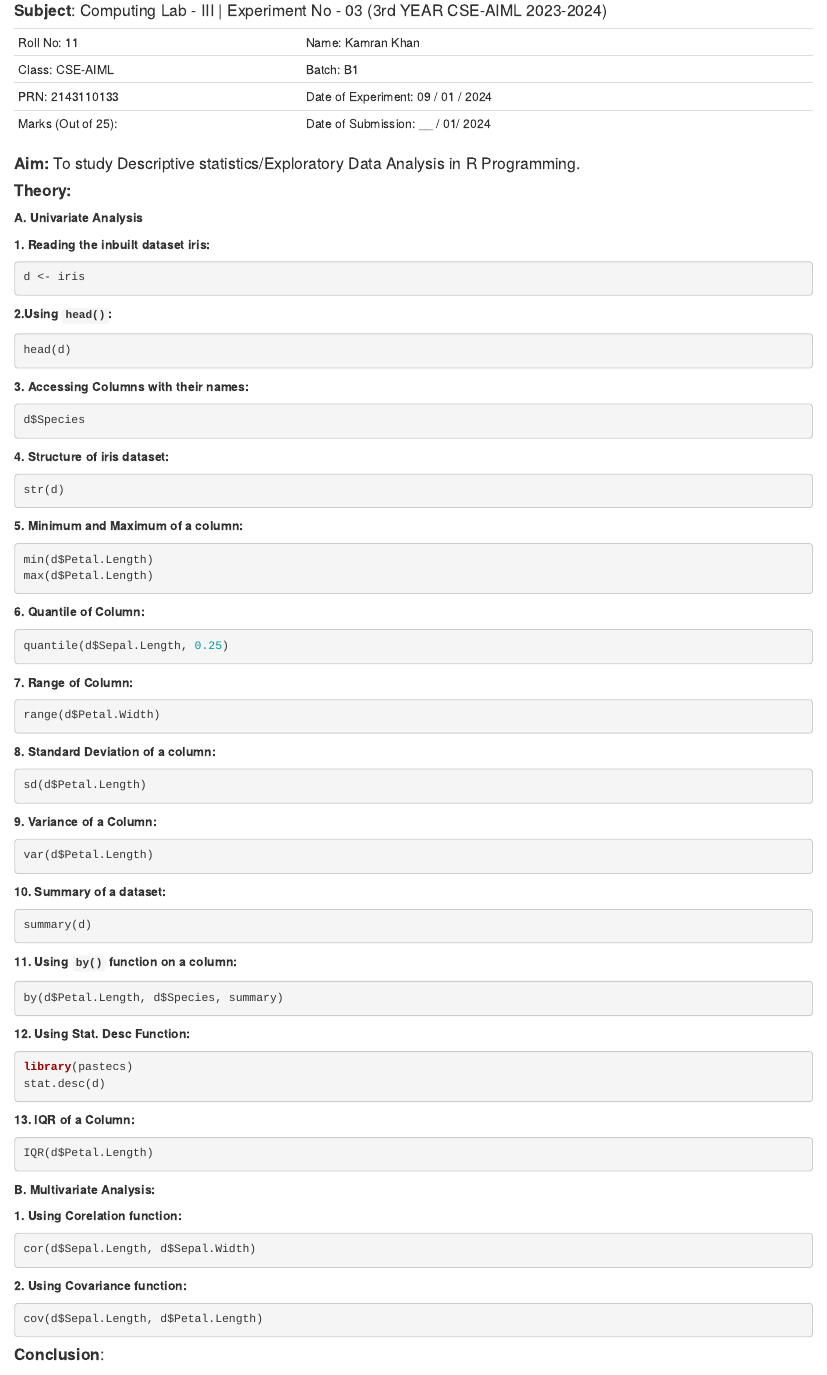
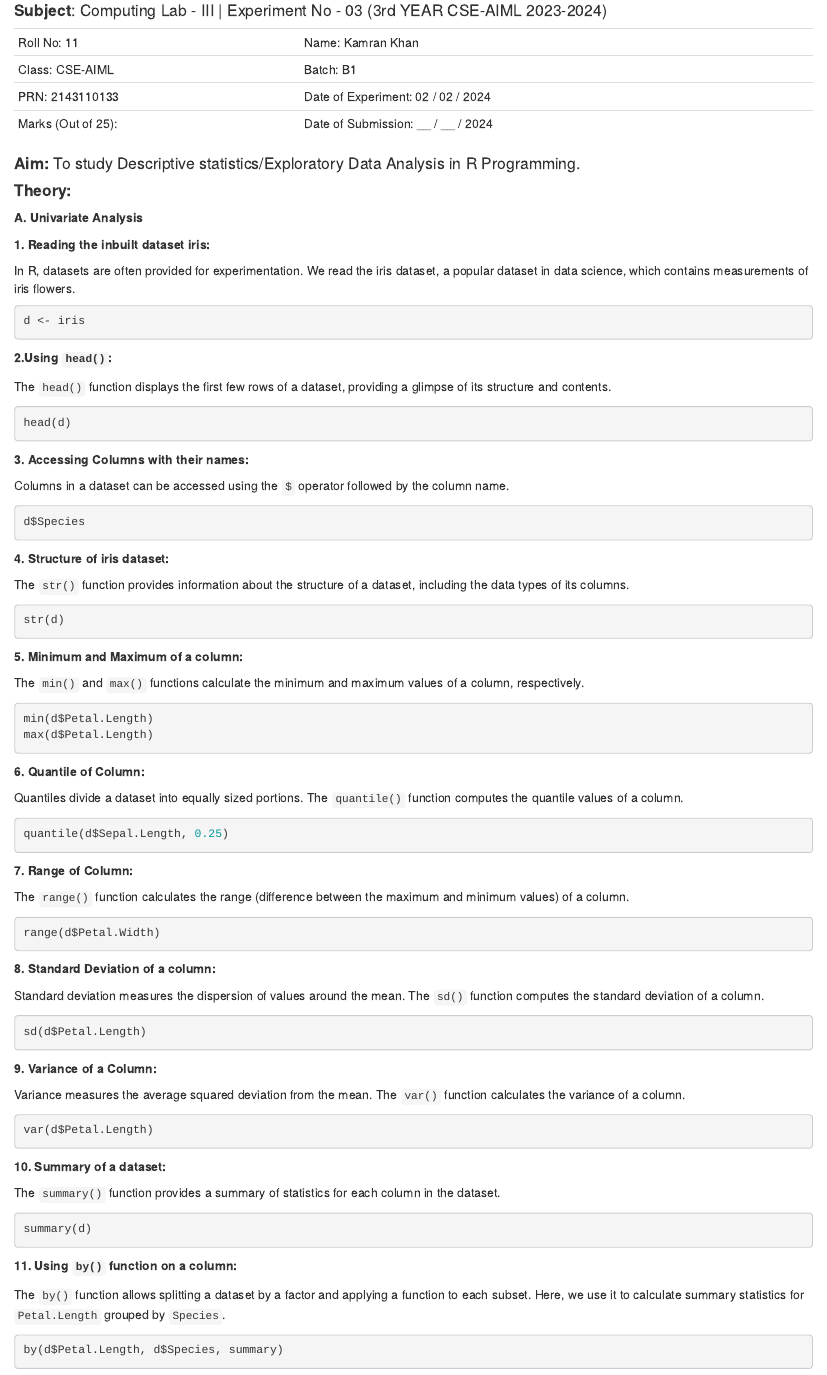
Before and after one commit to Kamran1819G/Computing-Lab-3, an R Markdown document (CL-III Experiment No 3.Rmd): the page in a window 1100 px wide, from 220 px down. Rendered offline with R 4.5, knitr and Pandoc, with nearby package versions; the code is not run, so its results and figures are left out.

Commit message:
Update CL-III Experiment No 3.Rmd

````diff
--- a/CL-III Experiment No 3.Rmd
+++ b/CL-III Experiment No 3.Rmd
@@ -10,8 +10,8 @@ knitr::opts_chunk$set(echo = TRUE)
 |--------------------|----------------------------------|
 |     Roll No: 11    |         Name: Kamran Khan        |
 |   Class: CSE-AIML  |             Batch: B1            |
-|   PRN: 2143110133  | Date of Experiment:  09 / 01 / 2024 |
-| Marks (Out of 25): |  Date of Submission: __ / 01/ 2024 |
+|   PRN: 2143110133  | Date of Experiment:  02 / 02 / 2024 |
+| Marks (Out of 25): |  Date of Submission: __ / __ / 2024 |
 
 
 #### **Aim:** To study Descriptive statistics/Exploratory Data Analysis in R Programming.
@@ -22,11 +22,15 @@ knitr::opts_chunk$set(echo = TRUE)
 
 **1. Reading the inbuilt dataset iris:**
 
+In R, datasets are often provided for experimentation. We read the iris dataset, a popular dataset in data science, which contains measurements of iris flowers.
+
 ```{r}
 d <- iris
 ```
 
 **2.Using `head()`:**
+
+The `head()` function displays the first few rows of a dataset, providing a glimpse of its structure and contents.
 
 ```{r}
 head(d)
@@ -34,15 +38,21 @@ head(d)
 
 **3. Accessing Columns with their names:**
 
+Columns in a dataset can be accessed using the `$` operator followed by the column name.
+
 ```{r}
 d$Species
 ```
 **4. Structure of iris dataset:**
 
+The `str()` function provides information about the structure of a dataset, including the data types of its columns.
+
 ```{r}
 str(d)
 ```
 **5. Minimum and Maximum of a column:**
+
+The `min()` and `max()` functions calculate the minimum and maximum values of a column, respectively.
 
 ```{r}
 min(d$Petal.Length)
@@ -50,15 +60,21 @@ max(d$Petal.Length)
 ```
 **6. Quantile of Column:**
 
+Quantiles divide a dataset into equally sized portions. The `quantile()` function computes the quantile values of a column.
+
 ```{r}
 quantile(d$Sepal.Length, 0.25)
 ```
 **7. Range of Column:**
 
+The `range()` function calculates the range (difference between the maximum and minimum values) of a column.
+
 ```{r}
 range(d$Petal.Width)
 ```
 **8. Standard Deviation of a column:**
+
+Standard deviation measures the dispersion of values around the mean. The `sd()` function computes the standard deviation of a column.
 
 ```{r}
 sd(d$Petal.Length)
@@ -66,14 +82,19 @@ sd(d$Petal.Length)
 
 **9. Variance of a Column:**
 
+Variance measures the average squared deviation from the mean. The `var()` function calculates the variance of a column.
+
 ```{r}
 var(d$Petal.Length)
 ```
 
 **10. Summary of a dataset:**
 
+The `summary()` function provides a summary of statistics for each column in the dataset.
+
 ```{r}
 summary(d)
 ```
 **11. Using `by()` function on a column:**
 
+The `by()` function allows splitting a dataset by a factor and applying a function to each subset. Here, we use it to calculate summary statistics for `Petal.Length` grouped by `Species`.
````
Also changed, not shown: CL-III Experiment No 3.Rmd (11 more changed lines).
